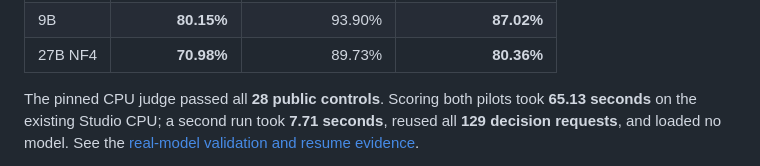
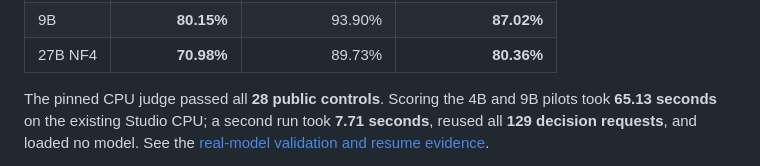
Before and after one commit to alvaromendizabal/lava-aws-multilingual-docvqa, a Markdown page: README.md, the part around the change. Rendered like a GitHub page.

```diff
--- a/README.md
+++ b/README.md
@@ -40,7 +40,7 @@ Semantic scores are now independently evaluated from their saved answers:
 | 9B | **80.15%** | 93.90% | **87.02%** |
 | 27B NF4 | **70.98%** | 89.73% | **80.36%** |
 
-The pinned CPU judge passed all **28 public controls**. Scoring both pilots took
+The pinned CPU judge passed all **28 public controls**. Scoring the 4B and 9B pilots took
 **65.13 seconds** on the existing Studio CPU; a second run took **7.71 seconds**,
 reused all **129 decision requests**, and loaded no model. See the
 [real-model validation and resume evidence](reports/oracle_reader/judge_validation.json).
```
Also changed, not shown: docs/evaluation.md (+28 -39 lines), docs/submission.md (+2 -1 lines).
